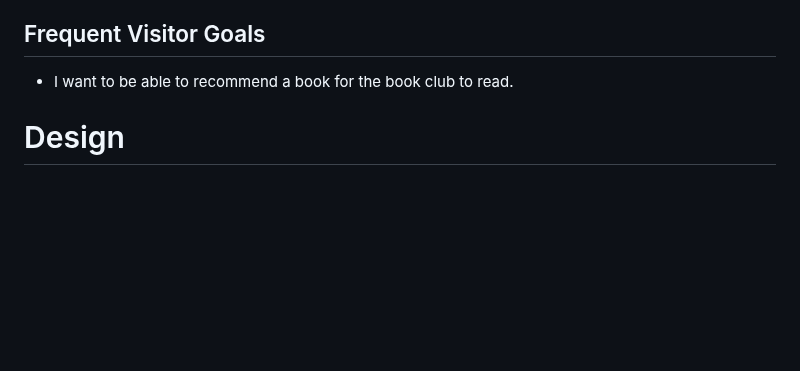
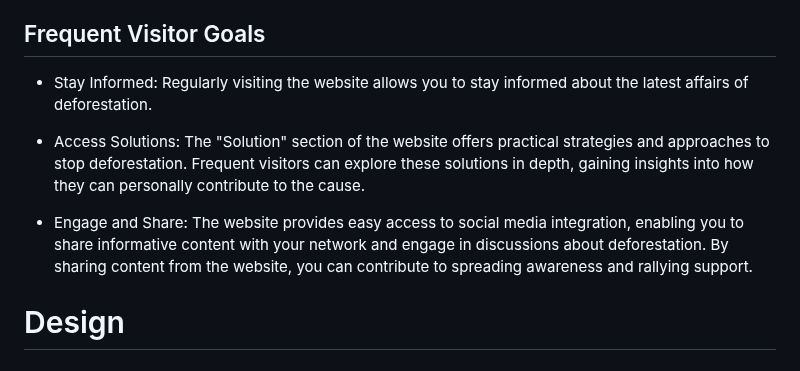
Before and after one commit to Srz97/deforestation, a Markdown page: README.md, the part around the change. Drawn GitHub-style; blank space fills up the shorter version.

```diff
--- a/README.md
+++ b/README.md
@@ -73,7 +73,13 @@ Deforestation is an online web page that informs and creates awarness amoung the
 
 ## Frequent Visitor Goals
 
-* I want to be able to recommend a book for the book club to read.
+* Stay Informed: Regularly visiting the website allows you to stay informed about the latest affairs of deforestation.
+
+* Access Solutions: The "Solution" section of the website offers practical strategies and approaches to stop deforestation. Frequent visitors can explore these solutions in depth, gaining insights into how they can personally contribute to the cause.
+
+* Engage and Share: The website provides easy access to social media integration, enabling you to share informative content with your network and engage in discussions about deforestation. By sharing content from the website, you can contribute to spreading awareness and rallying support.
+
+
 
 # Design
 
```
